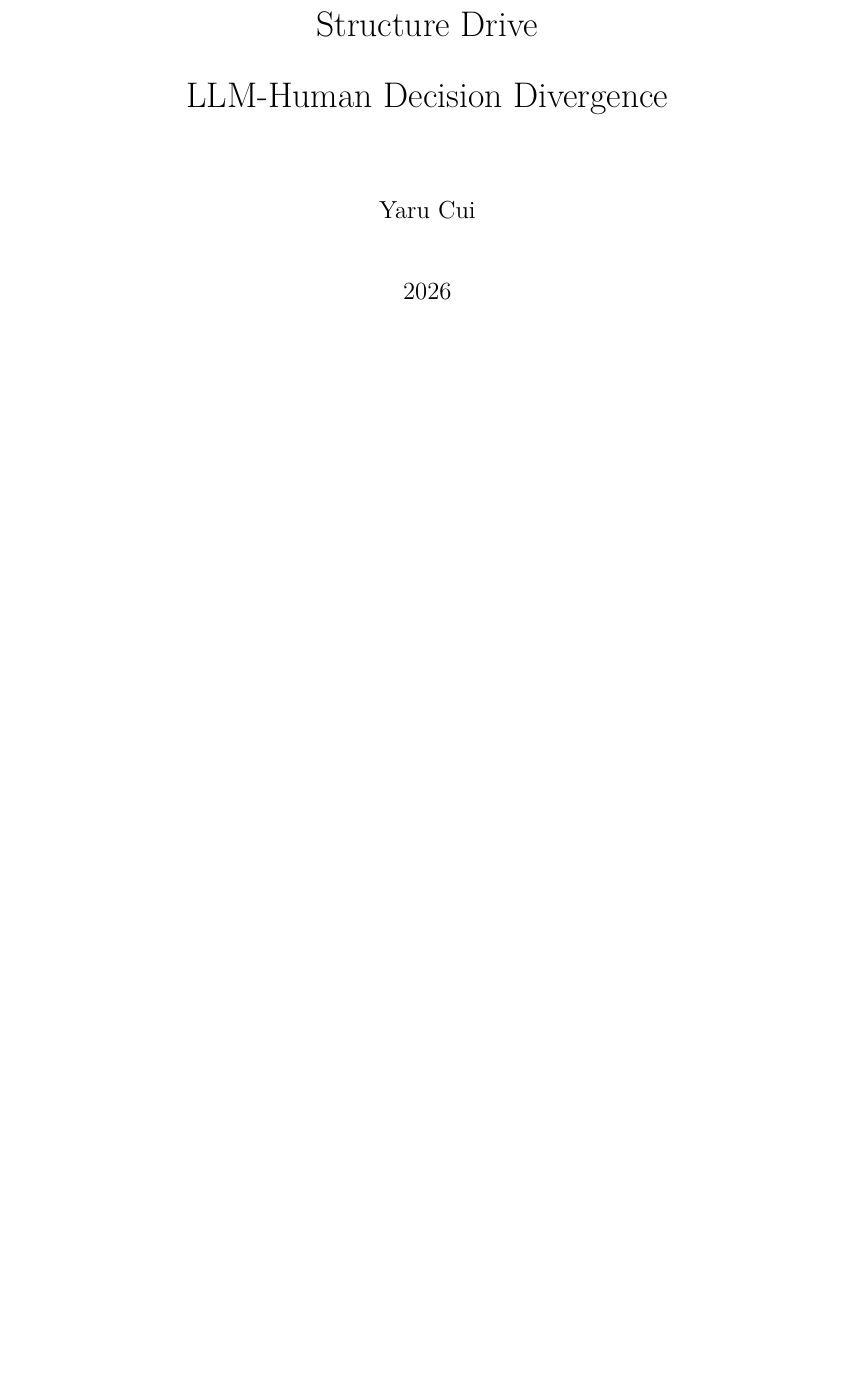
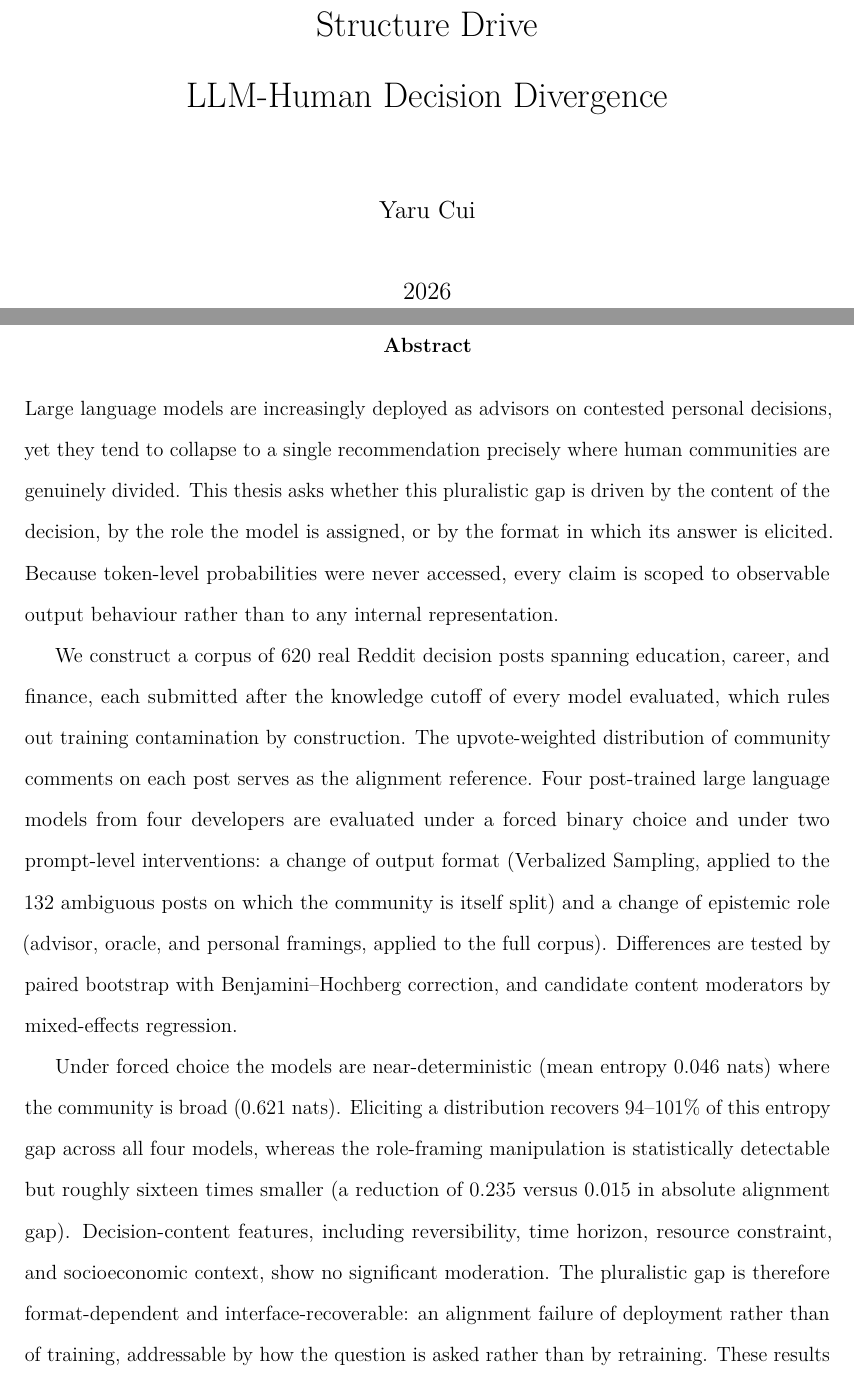
Before and after one commit to yarucui/Thesis, a LaTeX thesis (main.tex, which reads chapters/abstract.tex): part of page 1 of 88 before the commit and two parts of pages 1 and 2 of 90 after it, the two joined at a grey line, cut so that both start at the same text, the shorter picture padded with empty space. Compiled offline with pdfLaTeX.

Commit message:
front matter: add abstract
Add chapters/abstract.tex (behavioral framing, locked numbers, Reddit-baseline
caveat) and \input it after \maketitle, before the TOC. ~290 words covering
problem, corpus, two interventions, and the format-dependent / 16x / null-content
findings. Compiles clean.

Co-Authored-By: Claude Opus 4.8 <noreply@anthropic.com>

```diff
--- /dev/null
+++ b/chapters/abstract.tex
@@ -0,0 +1,37 @@
+%% Thesis abstract (front matter). No internal-state claims: all results
+%% are scoped to observable output behaviour. Numbers are the locked
+%% figures from CLAUDE.md / data/.
+\begin{abstract}
+Large language models are increasingly deployed as advisors on contested
+personal decisions, yet they tend to collapse to a single recommendation
+precisely where human communities are genuinely divided. This thesis asks
+whether this pluralistic gap is driven by the content of the decision, by
+the role the model is assigned, or by the format in which its answer is
+elicited. Because token-level probabilities were never accessed, every
+claim is scoped to observable output behaviour rather than to any internal
+representation.
+
+We construct a corpus of 620 real Reddit decision posts spanning education,
+career, and finance, each submitted after the knowledge cutoff of every
+model evaluated, which rules out training contamination by construction.
+The upvote-weighted distribution of community comments on each post serves
+as the alignment reference. Four post-trained large language models from
+four developers are evaluated under a forced binary choice and under two
+prompt-level interventions: a change of output format (Verbalized Sampling,
+applied to the 132 ambiguous posts on which the community is itself split)
+and a change of epistemic role (advisor, oracle, and personal framings,
+applied to the full corpus). Differences are tested by paired bootstrap
+with Benjamini--Hochberg correction, and candidate content moderators by
+mixed-effects regression.
+
+Under forced choice the models are near-deterministic (mean entropy 0.046
+nats) where the community is broad (0.621 nats). Eliciting a distribution
+recovers 94--101\% of this entropy gap across all four models, whereas the
+role-framing manipulation is statistically detectable but roughly sixteen
+times smaller (a reduction of 0.235 versus 0.015 in absolute alignment
+gap). Decision-content features, including reversibility, time horizon,
+resource constraint, and socioeconomic context, show no significant
+moderation. The pluralistic gap is therefore format-dependent and
+interface-recoverable: an alignment failure of deployment rather than of
+training, addressable by how the question is asked rather than by
+retraining. These results characterise alignment with the upvote-weighted
```
Also changed, not shown: main.tex (+1 -0 lines), chapters/abstract.tex (7 more changed lines).
